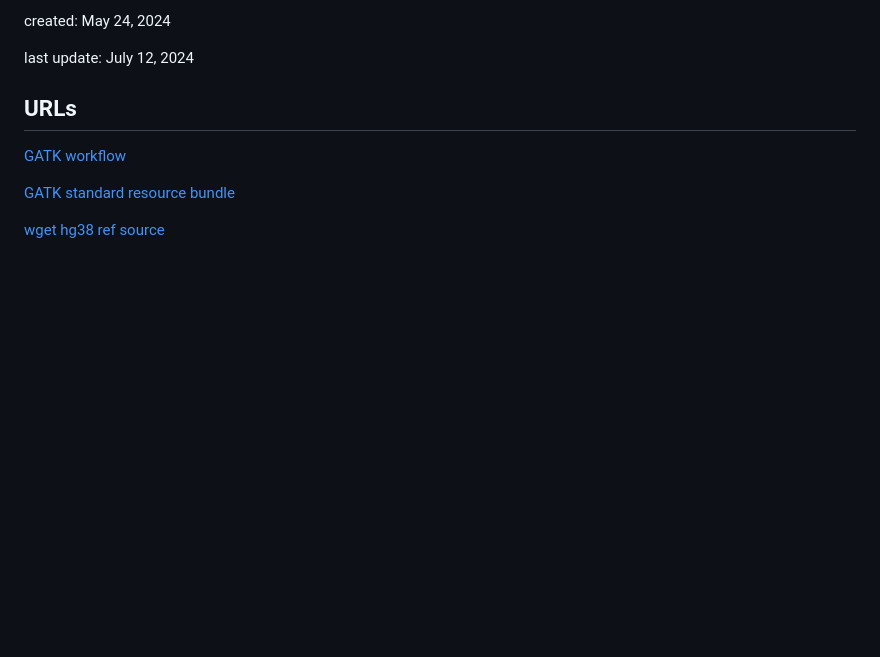
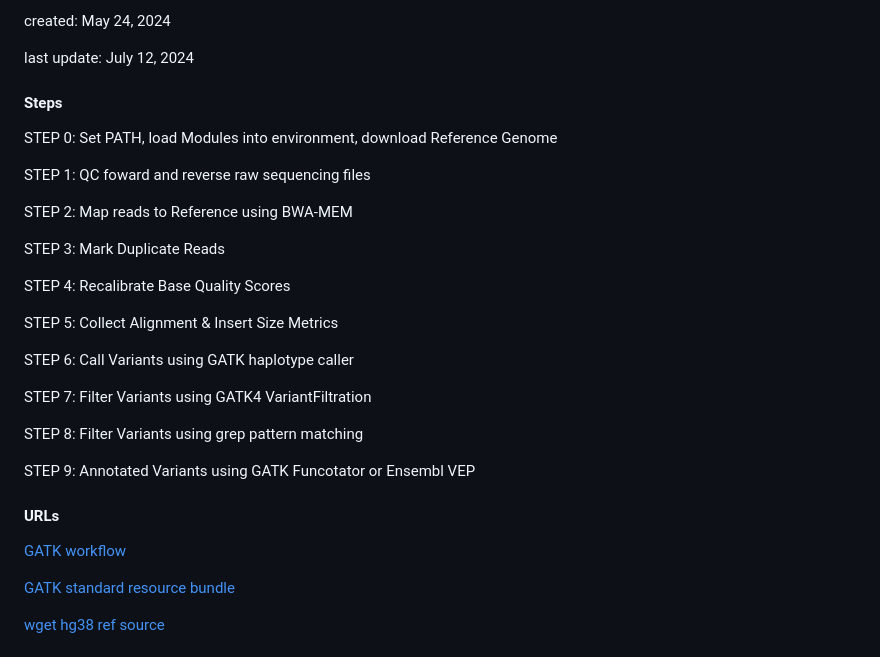
Before and after one commit to Mfpfox/WGS, a Markdown page: README.md, the part around the change. GitHub-like rendering; blank space fills up the shorter version.

```diff
--- a/README.md
+++ b/README.md
@@ -7,7 +7,28 @@ created:  May 24, 2024
 
 last update: July 12, 2024
 
-## URLs
+#### Steps
+STEP 0: Set PATH, load Modules into environment, download Reference Genome
+
+STEP 1: QC foward and reverse raw sequencing files
+
+STEP 2: Map reads to Reference using BWA-MEM
+
+STEP 3: Mark Duplicate Reads
+
+STEP 4: Recalibrate Base Quality Scores
+
+STEP 5: Collect Alignment & Insert Size Metrics
+
+STEP 6: Call Variants using GATK haplotype caller
+
+STEP 7: Filter Variants using GATK4 VariantFiltration
+
+STEP 8: Filter Variants using grep pattern matching
+
+STEP 9: Annotated Variants using GATK Funcotator or Ensembl VEP
+
+#### URLs
 
 [GATK workflow](https://gatk.broadinstitute.org/hc/en-us/articles/360035535932-Germline-short-variant-discovery-SNPs-Indels-)
 
```
